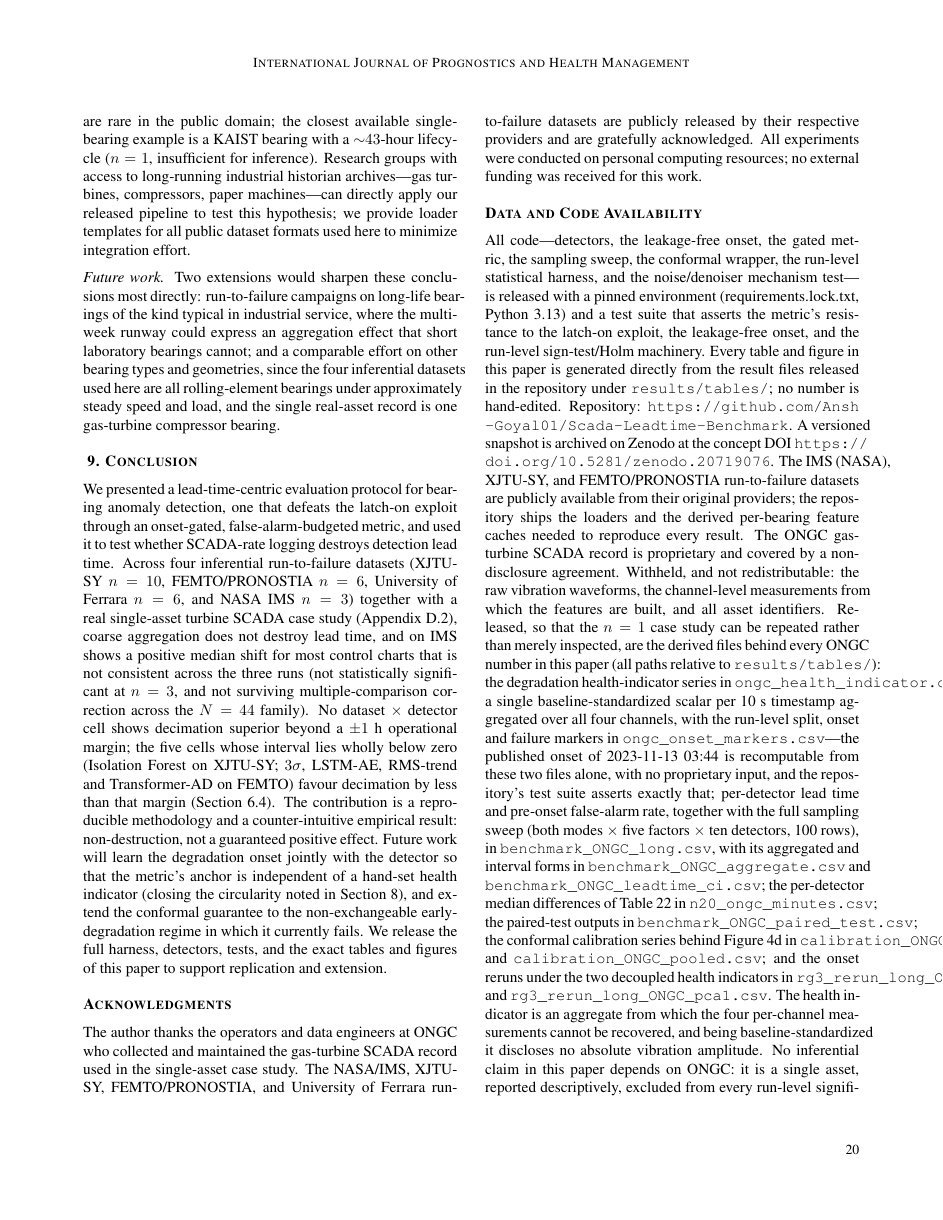
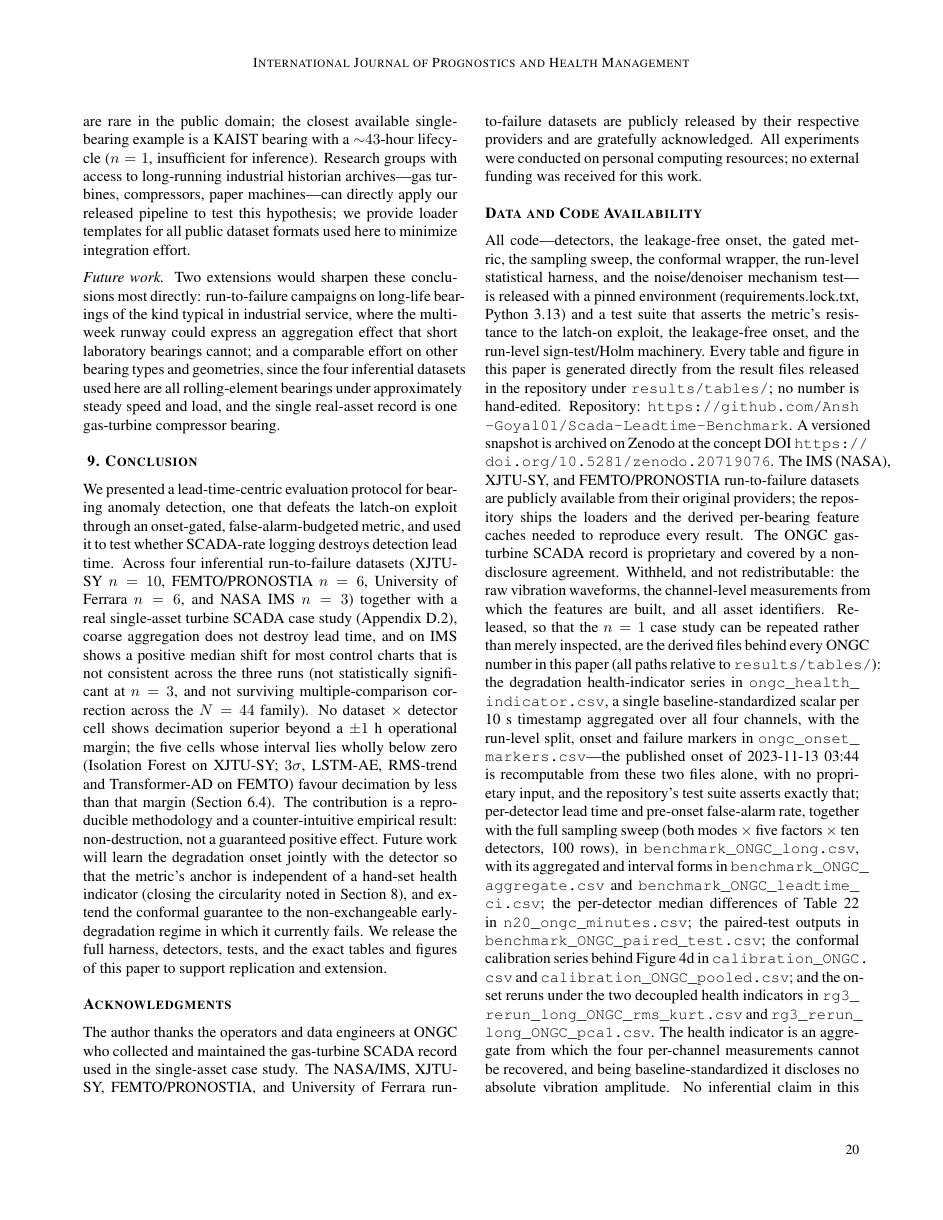
Before and after one commit to Ansh-Goyal01/Scada-Leadtime-Benchmark, a LaTeX document (paper/files/scada_ijphm.tex): page 20 of 26. Compiled offline with pdfLaTeX.

Commit message:
fix(paper): long filenames overflowed the column and were visually clipped
The Data Availability enumeration sets eleven filenames in \texttt{}. A tt word has no
break points, so ongc_health_indicator.csv ran past the right column edge and rendered
as "ongc_health_indicator.c" -- the "sv," was clipped off the page. A reviewer following
the path would have seen a truncated filename, which is exactly the audience this
enumeration is for.

Caught by rendering page 20 to an image; the PDF text layer showed the same truncation,
so it was not an extraction artifact.

Added \allowbreak after each escaped underscore and before the extension (39 points
across 13 spans), so filenames now wrap at the underscore. Verified in the rendered
page, not just the text layer.

```diff
--- a/paper/files/scada_ijphm.tex
+++ b/paper/files/scada_ijphm.tex
@@ -788,7 +788,7 @@ The author thanks the operators and data engineers at ONGC who collected and mai
 
 
 \section*{Data and Code Availability}
-All code---detectors, the leakage-free onset, the gated metric, the sampling sweep, the conformal wrapper, the run-level statistical harness, and the noise/denoiser mechanism test---is released with a pinned environment (requirements.lock.txt, Python 3.13) and a test suite that asserts the metric's resistance to the latch-on exploit, the leakage-free onset, and the run-level sign-test/Holm machinery. Every table and figure in this paper is generated directly from the result files released in the repository under \texttt{results/tables/}; no number is hand-edited. Repository: \url{https://github.com/Ansh-Goyal01/Scada-Leadtime-Benchmark}. A versioned snapshot is archived on Zenodo at the concept DOI \url{https://doi.org/10.5281/zenodo.20719076}. The IMS (NASA), XJTU-SY, and FEMTO/PRONOSTIA run-to-failure datasets are publicly available from their original providers; the repository ships the loaders and the derived per-bearing feature caches needed to reproduce every result. The ONGC gas-turbine SCADA record is proprietary and covered by a non-disclosure agreement. Withheld, and not redistributable: the raw vibration waveforms, the channel-level measurements from which the features are built, and all asset identifiers. Released, so that the $n=1$ case study can be repeated rather than merely inspected, are the derived files behind every ONGC number in this paper (all paths relative to \texttt{results/tables/}): the degradation health-indicator series in \texttt{ongc\_health\_indicator.csv}, a single baseline-standardized scalar per 10~s timestamp aggregated over all four channels, with the run-level split, onset and failure markers in \texttt{ongc\_onset\_markers.csv}---the published onset of 2023-11-13 03:44 is recomputable from these two files alone, with no proprietary input, and the repository's test suite asserts exactly that; per-detector lead time and pre-onset false-alarm rate, together with the full sampling sweep (both modes $\times$ five factors $\times$ ten detectors, 100 rows), in \texttt{benchmark\_ONGC\_long.csv}, with its aggregated and interval forms in \texttt{benchmark\_ONGC\_aggregate.csv} and \texttt{benchmark\_ONGC\_leadtime\_ci.csv}; the per-detector median differences of Table~\ref{tab:ongc} in \texttt{n20\_ongc\_minutes.csv}; the paired-test outputs in \texttt{benchmark\_ONGC\_paired\_test.csv}; the conformal calibration series behind Figure~\ref{fig:conformal}d in \texttt{calibration\_ONGC.csv} and \texttt{calibration\_ONGC\_pooled.csv}; and the onset reruns under the two decoupled health indicators in \texttt{rg3\_rerun\_long\_ONGC\_rms\_kurt.csv} and \texttt{rg3\_rerun\_long\_ONGC\_pca1.csv}. The health indicator is an aggregate from which the four per-channel measurements cannot be recovered, and being baseline-standardized it discloses no absolute vibration amplitude. No inferential claim in this paper depends on ONGC: it is a single asset, reported descriptively, excluded from every run-level significance test and from the 33-cell cross-dataset equivalence result, which is computed on the three multi-bearing campaigns.
+All code---detectors, the leakage-free onset, the gated metric, the sampling sweep, the conformal wrapper, the run-level statistical harness, and the noise/denoiser mechanism test---is released with a pinned environment (requirements.lock.txt, Python 3.13) and a test suite that asserts the metric's resistance to the latch-on exploit, the leakage-free onset, and the run-level sign-test/Holm machinery. Every table and figure in this paper is generated directly from the result files released in the repository under \texttt{results/tables/}; no number is hand-edited. Repository: \url{https://github.com/Ansh-Goyal01/Scada-Leadtime-Benchmark}. A versioned snapshot is archived on Zenodo at the concept DOI \url{https://doi.org/10.5281/zenodo.20719076}. The IMS (NASA), XJTU-SY, and FEMTO/PRONOSTIA run-to-failure datasets are publicly available from their original providers; the repository ships the loaders and the derived per-bearing feature caches needed to reproduce every result. The ONGC gas-turbine SCADA record is proprietary and covered by a non-disclosure agreement. Withheld, and not redistributable: the raw vibration waveforms, the channel-level measurements from which the features are built, and all asset identifiers. Released, so that the $n=1$ case study can be repeated rather than merely inspected, are the derived files behind every ONGC number in this paper (all paths relative to \texttt{results/tables/}): the degradation health-indicator series in \texttt{ongc\_\allowbreak health\_\allowbreak indicator.\allowbreak csv}, a single baseline-standardized scalar per 10~s timestamp aggregated over all four channels, with the run-level split, onset and failure markers in \texttt{ongc\_\allowbreak onset\_\allowbreak markers.\allowbreak csv}---the published onset of 2023-11-13 03:44 is recomputable from these two files alone, with no proprietary input, and the repository's test suite asserts exactly that; per-detector lead time and pre-onset false-alarm rate, together with the full sampling sweep (both modes $\times$ five factors $\times$ ten detectors, 100 rows), in \texttt{benchmark\_\allowbreak ONGC\_\allowbreak long.\allowbreak csv}, with its aggregated and interval forms in \texttt{benchmark\_\allowbreak ONGC\_\allowbreak aggregate.\allowbreak csv} and \texttt{benchmark\_\allowbreak ONGC\_\allowbreak leadtime\_\allowbreak ci.\allowbreak csv}; the per-detector median differences of Table~\ref{tab:ongc} in \texttt{n20\_\allowbreak ongc\_\allowbreak minutes.\allowbreak csv}; the paired-test outputs in \texttt{benchmark\_\allowbreak ONGC\_\allowbreak paired\_\allowbreak test.\allowbreak csv}; the conformal calibration series behind Figure~\ref{fig:conformal}d in \texttt{calibration\_\allowbreak ONGC.\allowbreak csv} and \texttt{calibration\_\allowbreak ONGC\_\allowbreak pooled.\allowbreak csv}; and the onset reruns under the two decoupled health indicators in \texttt{rg3\_\allowbreak rerun\_\allowbreak long\_\allowbreak ONGC\_\allowbreak rms\_\allowbreak kurt.\allowbreak csv} and \texttt{rg3\_\allowbreak rerun\_\allowbreak long\_\allowbreak ONGC\_\allowbreak pca1.\allowbreak csv}. The health indicator is an aggregate from which the four per-channel measurements cannot be recovered, and being baseline-standardized it discloses no absolute vibration amplitude. No inferential claim in this paper depends on ONGC: it is a single asset, reported descriptively, excluded from every run-level significance test and from the 33-cell cross-dataset equivalence result, which is computed on the three multi-bearing campaigns.
 
 
 % Bibliography
```
